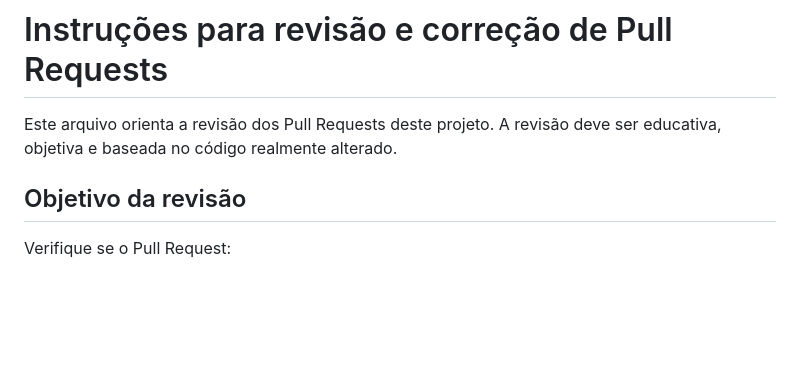
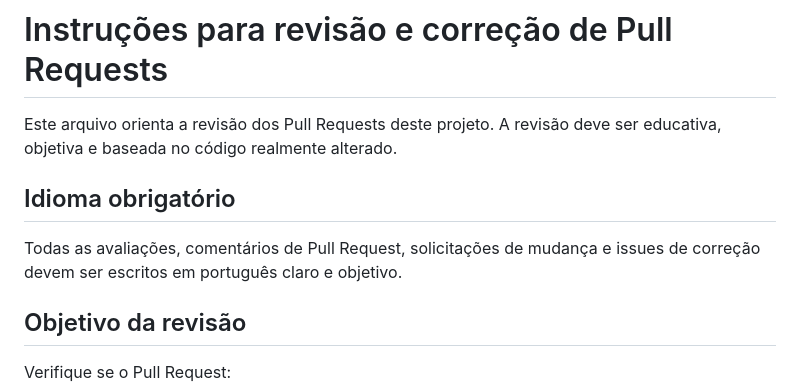
Before and after one commit to williambarrilli/api-desenvolvimento, a Markdown page: AGENTS.md, the part around the change. GitHub-like rendering; blank space fills up the shorter version.

Commit message:
docs: exige avaliacoes de prs em portugues

```diff
--- a/AGENTS.md
+++ b/AGENTS.md
@@ -2,6 +2,11 @@
 
 Este arquivo orienta a revisão dos Pull Requests deste projeto. A revisão deve
 ser educativa, objetiva e baseada no código realmente alterado.
+
+## Idioma obrigatório
+
+Todas as avaliações, comentários de Pull Request, solicitações de mudança e
+issues de correção devem ser escritos em português claro e objetivo.
 
 ## Objetivo da revisão
 
```
